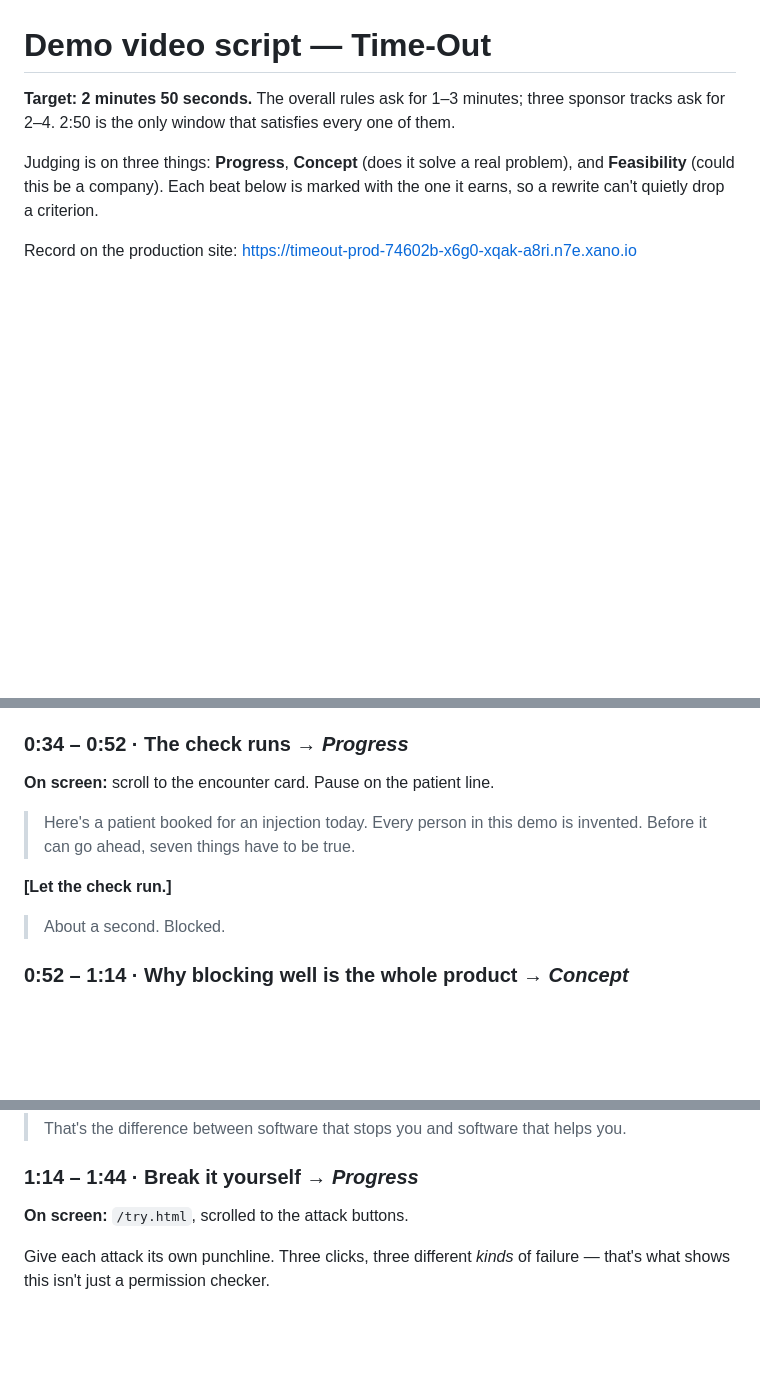
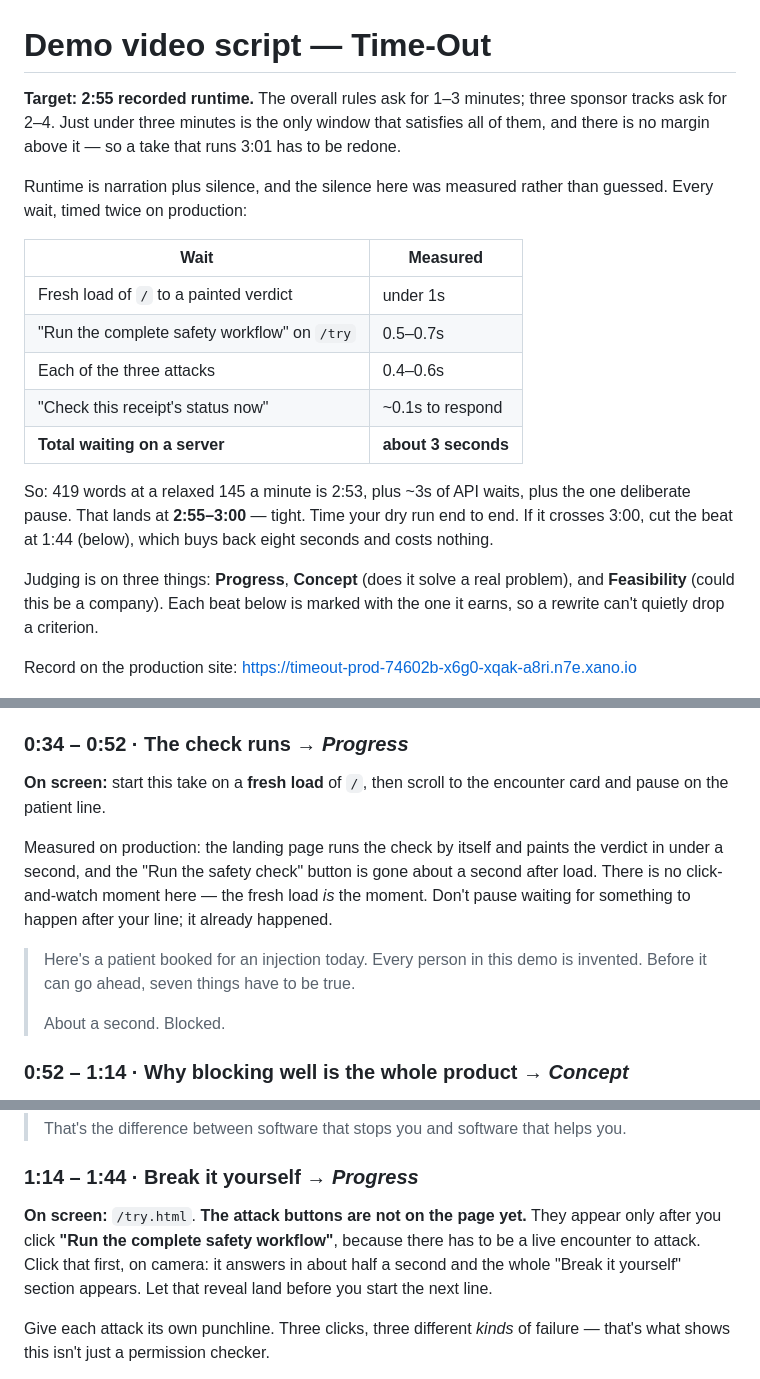
Before and after one commit to usv240/time-out, a Markdown page: submission/video-script.md, 3 parts joined by grey strips. Rendered like a GitHub page; blank space fills up the shorter version.

Commit message:
docs: the script described a recording that could not have been made
Runtime is narration plus silence, and I had only ever counted words. Timing the
silence on production found three staging errors that would each have stopped a take.

The attack buttons do not exist on /try until you have clicked "Run the complete
safety workflow" — there has to be a live encounter before there is anything to
attack. My shot list said "scrolled to the attack buttons" as though they were sitting
there. Following it, the recording stalls on an empty section thirty seconds in.

The landing page has no click-and-watch moment. It runs the check itself and paints
the verdict in under a second, and the "Run the safety check" button is gone about a
second after load. "[Let the check run]" would have been a pause in front of a result
that had already been on screen since before the sentence started. A fresh load is the
moment.

And I named a button that does not exist. It is "Check this receipt's status now", not
"Verify the receipt against DNS now".

The silence itself turned out to be about three seconds total, not the fifteen I would
have budgeted from a guess: 0.5-0.7s to run the workflow, 0.4-0.6s per attack, a
tenth of a second for the DNS read. Each timed twice. So 2:53 of narration lands at
2:55-3:00 recorded, which is inside the cap but has no margin above it, and the header
now says so with the measurements behind it.

94 unit tests.

Co-Authored-By: Claude Opus 5 <noreply@anthropic.com>

```diff
--- a/submission/video-script.md
+++ b/submission/video-script.md
@@ -1,7 +1,24 @@
 # Demo video script — Time-Out
 
-**Target: 2 minutes 50 seconds.** The overall rules ask for 1–3 minutes; three sponsor
-tracks ask for 2–4. 2:50 is the only window that satisfies every one of them.
+**Target: 2:55 recorded runtime.** The overall rules ask for 1–3 minutes; three sponsor
+tracks ask for 2–4. Just under three minutes is the only window that satisfies all of
+them, and there is no margin above it — so a take that runs 3:01 has to be redone.
+
+Runtime is narration plus silence, and the silence here was measured rather than
+guessed. Every wait, timed twice on production:
+
+| Wait | Measured |
+|---|---|
+| Fresh load of `/` to a painted verdict | under 1s |
+| "Run the complete safety workflow" on `/try` | 0.5–0.7s |
+| Each of the three attacks | 0.4–0.6s |
+| "Check this receipt's status now" | ~0.1s to respond |
+| **Total waiting on a server** | **about 3 seconds** |
+
+So: 419 words at a relaxed 145 a minute is 2:53, plus ~3s of API waits, plus the one
+deliberate pause. That lands at **2:55–3:00** — tight. Time your dry run end to end. If
+it crosses 3:00, cut the beat at 1:44 (below), which buys back eight seconds and costs
+nothing.
 
 Judging is on three things: **Progress**, **Concept** (does it solve a real problem),
 and **Feasibility** (could this be a company). Each beat below is marked with the one
@@ -50,13 +67,17 @@ section.
 
 ### 0:34 – 0:52 · The check runs  →  *Progress*
 
-**On screen:** scroll to the encounter card. Pause on the patient line.
+**On screen:** start this take on a **fresh load** of `/`, then scroll to the encounter
+card and pause on the patient line.
+
+Measured on production: the landing page runs the check by itself and paints the
+verdict in under a second, and the "Run the safety check" button is gone about a second
+after load. There is no click-and-watch moment here — the fresh load *is* the moment.
+Don't pause waiting for something to happen after your line; it already happened.
 
 > Here's a patient booked for an injection today. Every person in this demo is
 > invented. Before it can go ahead, seven things have to be true.
-
-**[Let the check run.]**
-
+>
 > About a second. Blocked.
 
 ### 0:52 – 1:14 · Why blocking well is the whole product  →  *Concept*
@@ -73,7 +94,11 @@ rows as you say them, then rest it on the citation.
 
 ### 1:14 – 1:44 · Break it yourself  →  *Progress*
 
-**On screen:** `/try.html`, scrolled to the attack buttons.
+**On screen:** `/try.html`. **The attack buttons are not on the page yet.** They appear
+only after you click **"Run the complete safety workflow"**, because there has to be a
+live encounter to attack. Click that first, on camera: it answers in about half a
+second and the whole "Break it yourself" section appears. Let that reveal land before
+you start the next line.
 
 Give each attack its own punchline. Three clicks, three different *kinds* of failure —
 that's what shows this isn't just a permission checker.
```
Also changed, not shown: other parts of submission/video-script.md (+2 -1 lines).
